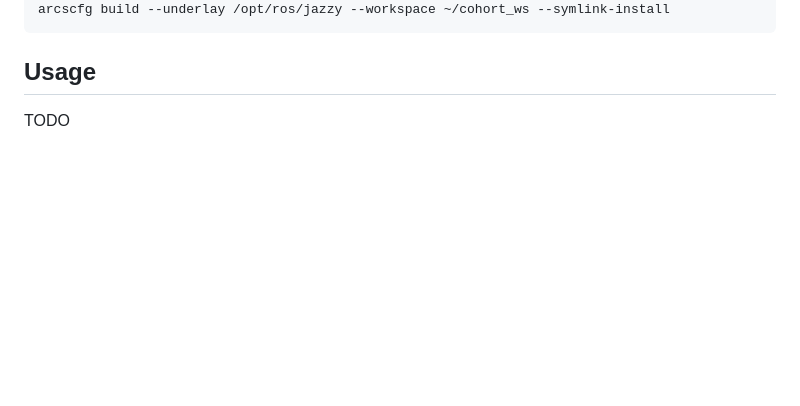
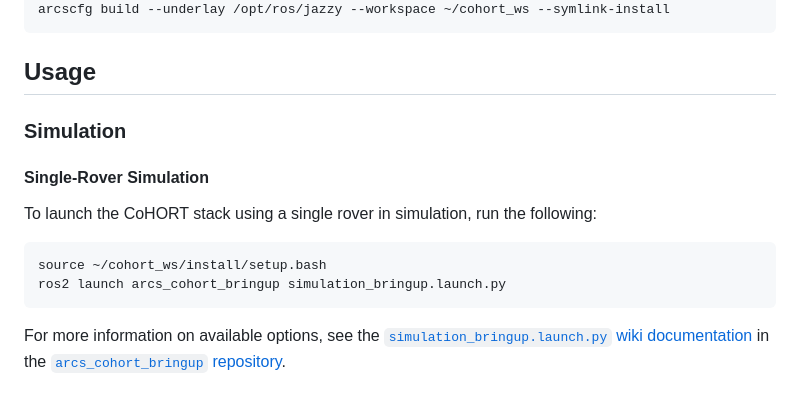
Before and after one commit to csun-arcs/arcs_cohort, a Markdown page: README.md, the part around the change. GitHub-like rendering; blank space fills up the shorter version.

````diff
--- a/README.md
+++ b/README.md
@@ -395,4 +395,15 @@ arcscfg build --underlay /opt/ros/jazzy --workspace ~/cohort_ws --symlink-instal
 
 ## Usage
 
-TODO
+### Simulation
+
+#### Single-Rover Simulation
+
+To launch the CoHORT stack using a single rover in simulation, run the following:
+
+```bash
+source ~/cohort_ws/install/setup.bash
+ros2 launch arcs_cohort_bringup simulation_bringup.launch.py
+```
+
+For more information on available options, see the [`simulation_bringup.launch.py` wiki documentation](https://github.com/csun-arcs/arcs_cohort_bringup/wiki/simulation_bringup.launch) in the [`arcs_cohort_bringup` repository](https://github.com/csun-arcs/arcs_cohort_bringup).
````
